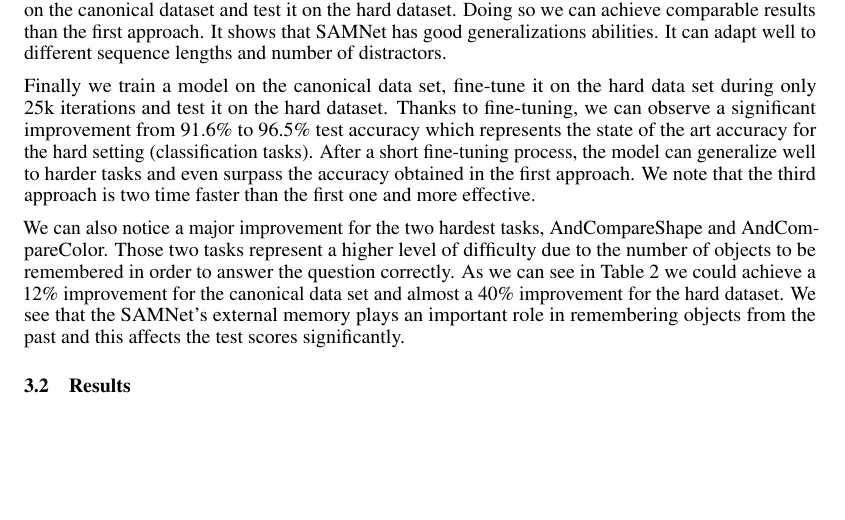
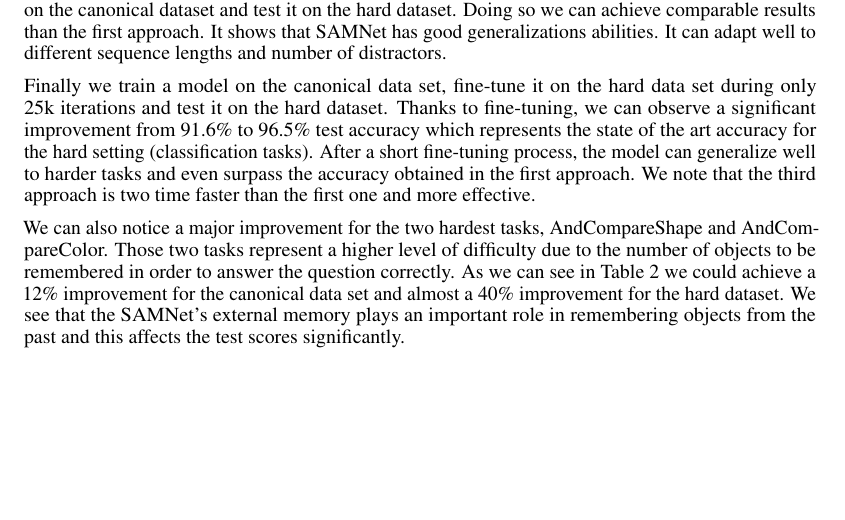
Before and after one commit to IBM/mi-visual-reasoning-pubs, a LaTeX document (2019_neurips_vigil/vigil_2019_main.tex, which reads 2019_neurips_vigil/experiments.tex): part of page 3 of 10, cut so that both start at the same text. Compiled offline with pdfLaTeX.

Commit message:
change subsection title

```diff
--- a/2019_neurips_vigil/experiments.tex
+++ b/2019_neurips_vigil/experiments.tex
@@ -76,8 +76,6 @@ We can also notice a major improvement for the two hardest tasks, AndCompareShap
 As we can see in Table 2 we could achieve a 12\% improvement for the canonical data set and almost a 40\% improvement for the hard dataset.
 We see that the SAMNet's external memory plays an important role in remembering objects from the past and this affects the test scores significantly.
 
-\subsection{Results}
-
 \begin{table}[t]
 	\tiny
 
```
